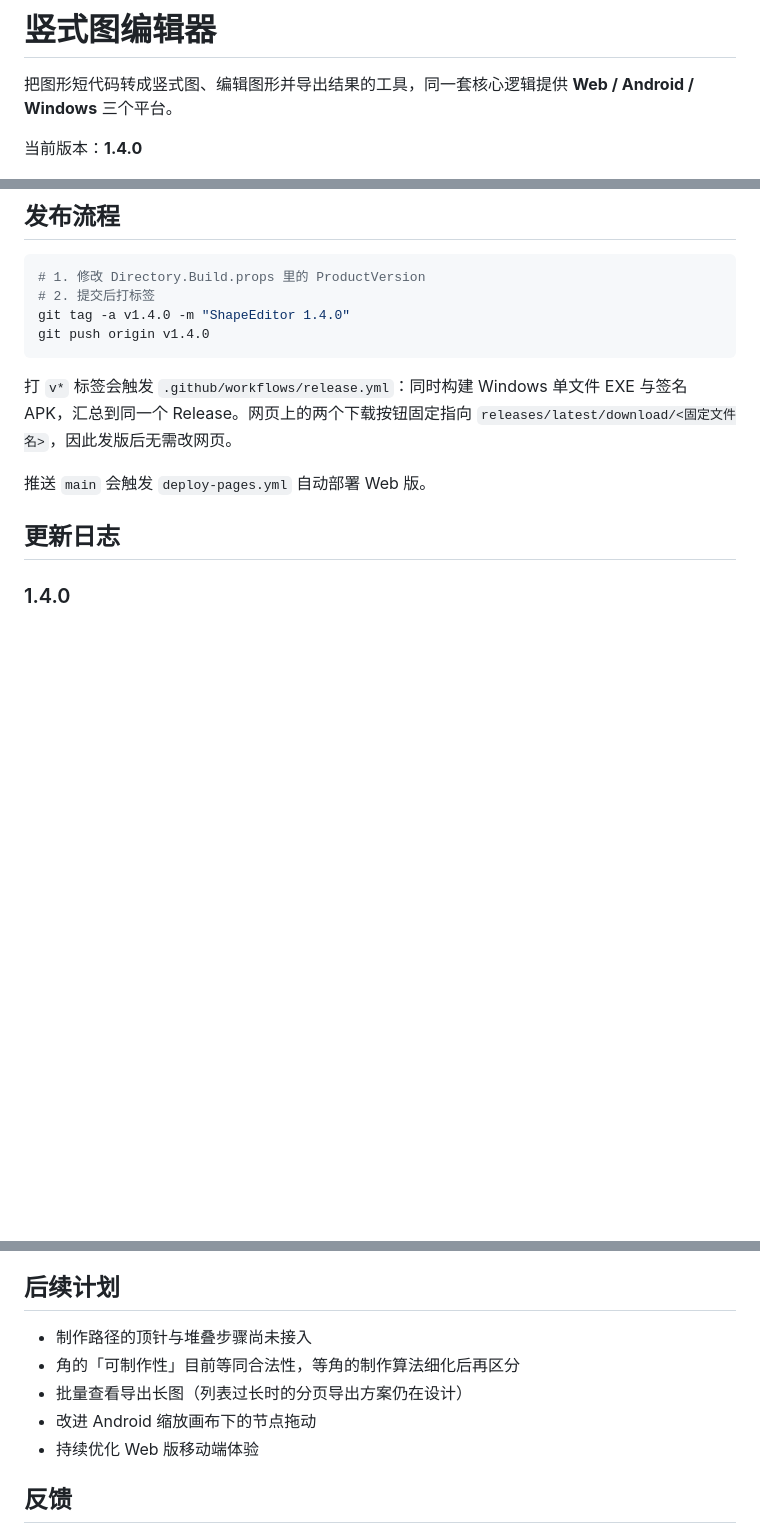
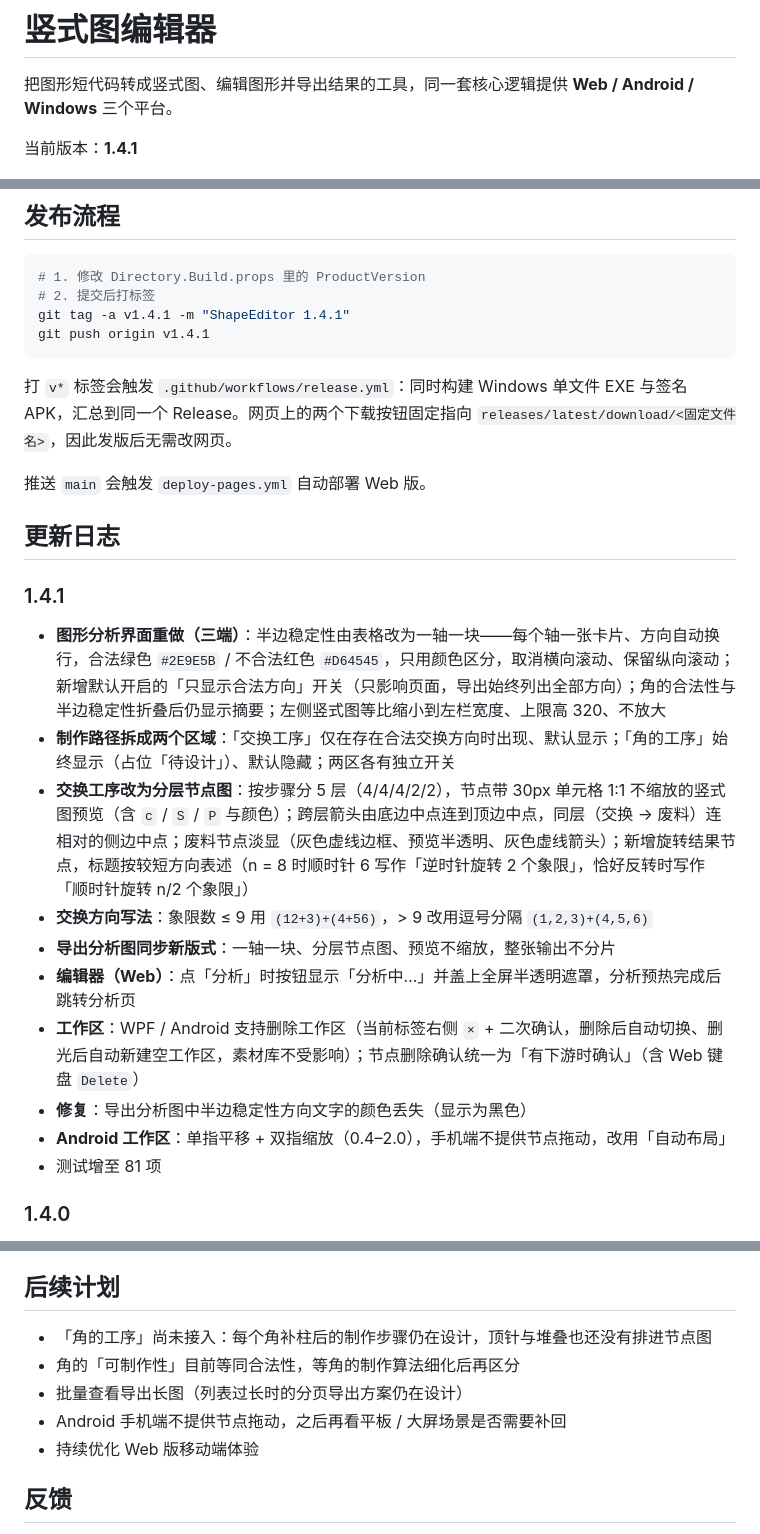
Before and after one commit to WyuCnk/ShapeEditor, a Markdown page: README.md, 3 parts joined by grey strips. Drawn GitHub-style; blank space fills up the shorter version.

````diff
--- a/README.md
+++ b/README.md
@@ -2,7 +2,7 @@
 
 把图形短代码转成竖式图、编辑图形并导出结果的工具，同一套核心逻辑提供 **Web / Android / Windows** 三个平台。
 
-当前版本：**1.4.0**
+当前版本：**1.4.1**
 
 ![WPF 主界面](docs/images/wpf-editor.png)
 
@@ -233,8 +254,8 @@ dotnet publish .\ShapeEditor.Wpf\ShapeEditor.Wpf.csproj -c Release -p:PublishPro
 ```powershell
 # 1. 修改 Directory.Build.props 里的 ProductVersion
 # 2. 提交后打标签
-git tag -a v1.4.0 -m "ShapeEditor 1.4.0"
-git push origin v1.4.0
+git tag -a v1.4.1 -m "ShapeEditor 1.4.1"
+git push origin v1.4.1
 ```
 
 打 `v*` 标签会触发 `.github/workflows/release.yml`：同时构建 Windows 单文件 EXE 与签名 APK，汇总到同一个 Release。网页上的两个下载按钮固定指向 `releases/latest/download/<固定文件名>`，因此发版后无需改网页。
@@ -242,6 +263,19 @@ git push origin v1.4.0
 推送 `main` 会触发 `deploy-pages.yml` 自动部署 Web 版。
 
 ## 更新日志
+
+### 1.4.1
+
+- **图形分析界面重做（三端）**：半边稳定性由表格改为一轴一块——每个轴一张卡片、方向自动换行，合法绿色 `#2E9E5B` / 不合法红色 `#D64545`，只用颜色区分，取消横向滚动、保留纵向滚动；新增默认开启的「只显示合法方向」开关（只影响页面，导出始终列出全部方向）；角的合法性与半边稳定性折叠后仍显示摘要；左侧竖式图等比缩小到左栏宽度、上限高 320、不放大
+- **制作路径拆成两个区域**：「交换工序」仅在存在合法交换方向时出现、默认显示；「角的工序」始终显示（占位「待设计」）、默认隐藏；两区各有独立开关
+- **交换工序改为分层节点图**：按步骤分 5 层（4/4/4/2/2），节点带 30px 单元格 1:1 不缩放的竖式图预览（含 `c` / `S` / `P` 与颜色）；跨层箭头由底边中点连到顶边中点，同层（交换 → 废料）连相对的侧边中点；废料节点淡显（灰色虚线边框、预览半透明、灰色虚线箭头）；新增旋转结果节点，标题按较短方向表述（n = 8 时顺时针 6 写作「逆时针旋转 2 个象限」，恰好反转时写作「顺时针旋转 n/2 个象限」）
+- **交换方向写法**：象限数 ≤ 9 用 `(12+3)+(4+56)`，> 9 改用逗号分隔 `(1,2,3)+(4,5,6)`
+- **导出分析图同步新版式**：一轴一块、分层节点图、预览不缩放，整张输出不分片
+- **编辑器（Web）**：点「分析」时按钮显示「分析中…」并盖上全屏半透明遮罩，分析预热完成后跳转分析页
+- **工作区**：WPF / Android 支持删除工作区（当前标签右侧 `×` + 二次确认，删除后自动切换、删光后自动新建空工作区，素材库不受影响）；节点删除确认统一为「有下游时确认」（含 Web 键盘 `Delete`）
+- **修复**：导出分析图中半边稳定性方向文字的颜色丢失（显示为黑色）
+- **Android 工作区**：单指平移 + 双指缩放（0.4–2.0），手机端不提供节点拖动，改用「自动布局」
+- 测试增至 81 项
 
 ### 1.4.0
 
@@ -255,10 +289,10 @@ git push origin v1.4.0
 
 ## 后续计划
 
-- 制作路径的顶针与堆叠步骤尚未接入
+- 「角的工序」尚未接入：每个角补柱后的制作步骤仍在设计，顶针与堆叠也还没有排进节点图
 - 角的「可制作性」目前等同合法性，等角的制作算法细化后再区分
 - 批量查看导出长图（列表过长时的分页导出方案仍在设计）
-- 改进 Android 缩放画布下的节点拖动
+- Android 手机端不提供节点拖动，之后再看平板 / 大屏场景是否需要补回
 - 持续优化 Web 版移动端体验
 
 ## 反馈
````
Also changed, not shown: other parts of README.md (+39 -18 lines), docs/images/analysis-export.png, docs/images/wpf-analysis.png, 2 other files.
